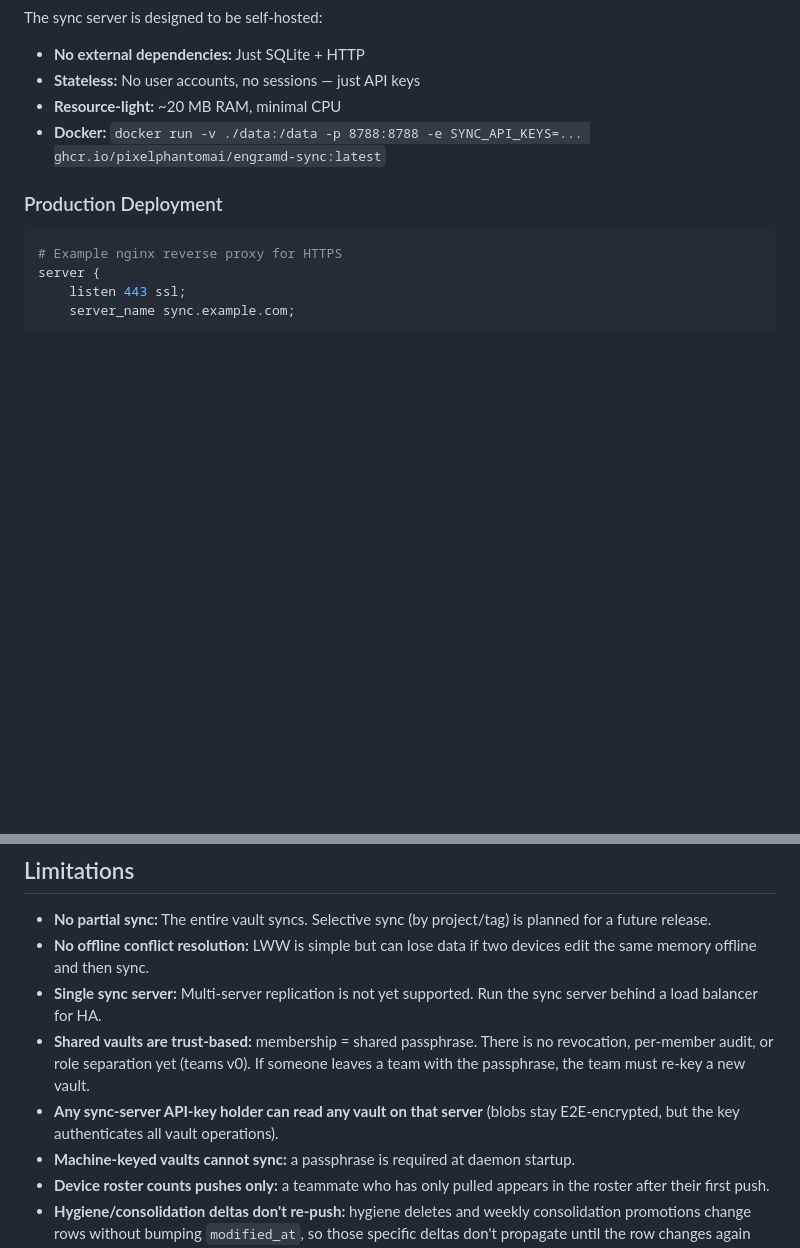
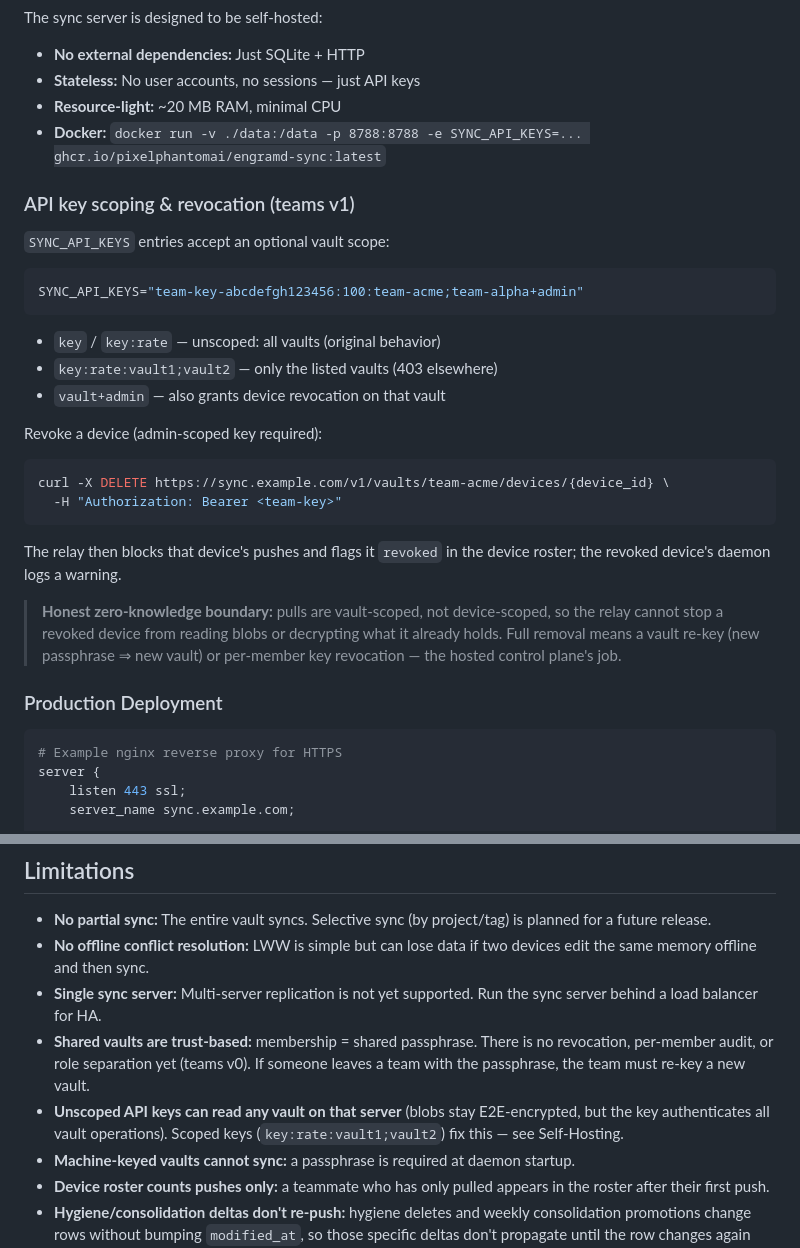
Before and after one commit to El-AI-Intelligence/Engram, a Markdown page: docs/engram-product/SYNC.md, 2 parts joined by grey strips. Rendered like a GitHub page; blank space fills up the shorter version.

Commit message:
SYNC.md: document relay key scoping + device revocation
Self-Hosting gains the teams-v1 key format (scoped keys, +admin) and
the revoke-device flow with the honest zero-knowledge boundary; the
Limitations bullet about any-key-reads-any-vault now points at scoped
keys as the fix.

Co-Authored-By: Claude <noreply@anthropic.com>

````diff
--- a/docs/engram-product/SYNC.md
+++ b/docs/engram-product/SYNC.md
@@ -272,6 +272,34 @@ The sync server is designed to be self-hosted:
 - **Resource-light:** ~20 MB RAM, minimal CPU
 - **Docker:** `docker run -v ./data:/data -p 8788:8788 -e SYNC_API_KEYS=... ghcr.io/pixelphantomai/engramd-sync:latest`
 
+### API key scoping & revocation (teams v1)
+
+`SYNC_API_KEYS` entries accept an optional vault scope:
+
+```bash
+SYNC_API_KEYS="team-key-abcdefgh123456:100:team-acme;team-alpha+admin"
+```
+
+- `key` / `key:rate` — unscoped: all vaults (original behavior)
+- `key:rate:vault1;vault2` — only the listed vaults (403 elsewhere)
+- `vault+admin` — also grants device revocation on that vault
+
+Revoke a device (admin-scoped key required):
+
+```bash
+curl -X DELETE https://sync.example.com/v1/vaults/team-acme/devices/{device_id} \
+  -H "Authorization: Bearer <team-key>"
+```
+
+The relay then blocks that device's pushes and flags it `revoked`
+in the device roster; the revoked device's daemon logs a warning.
+
+> **Honest zero-knowledge boundary:** pulls are vault-scoped, not
+> device-scoped, so the relay cannot stop a revoked device from reading
+> blobs or decrypting what it already holds. Full removal means a vault
+> re-key (new passphrase ⇒ new vault) or per-member key revocation —
+> the hosted control plane's job.
+
 ### Production Deployment
 
 ```nginx
@@ -382,8 +410,9 @@ If you're migrating from another memory system:
   is no revocation, per-member audit, or role separation yet (teams v0). If
   someone leaves a team with the passphrase, the team must re-key a new
   vault.
-- **Any sync-server API-key holder can read any vault on that server**
-  (blobs stay E2E-encrypted, but the key authenticates all vault operations).
+- **Unscoped API keys can read any vault on that server** (blobs stay
+  E2E-encrypted, but the key authenticates all vault operations). Scoped
+  keys (`key:rate:vault1;vault2`) fix this — see Self-Hosting.
 - **Machine-keyed vaults cannot sync:** a passphrase is required at daemon
   startup.
 - **Device roster counts pushes only:** a teammate who has only pulled
````
